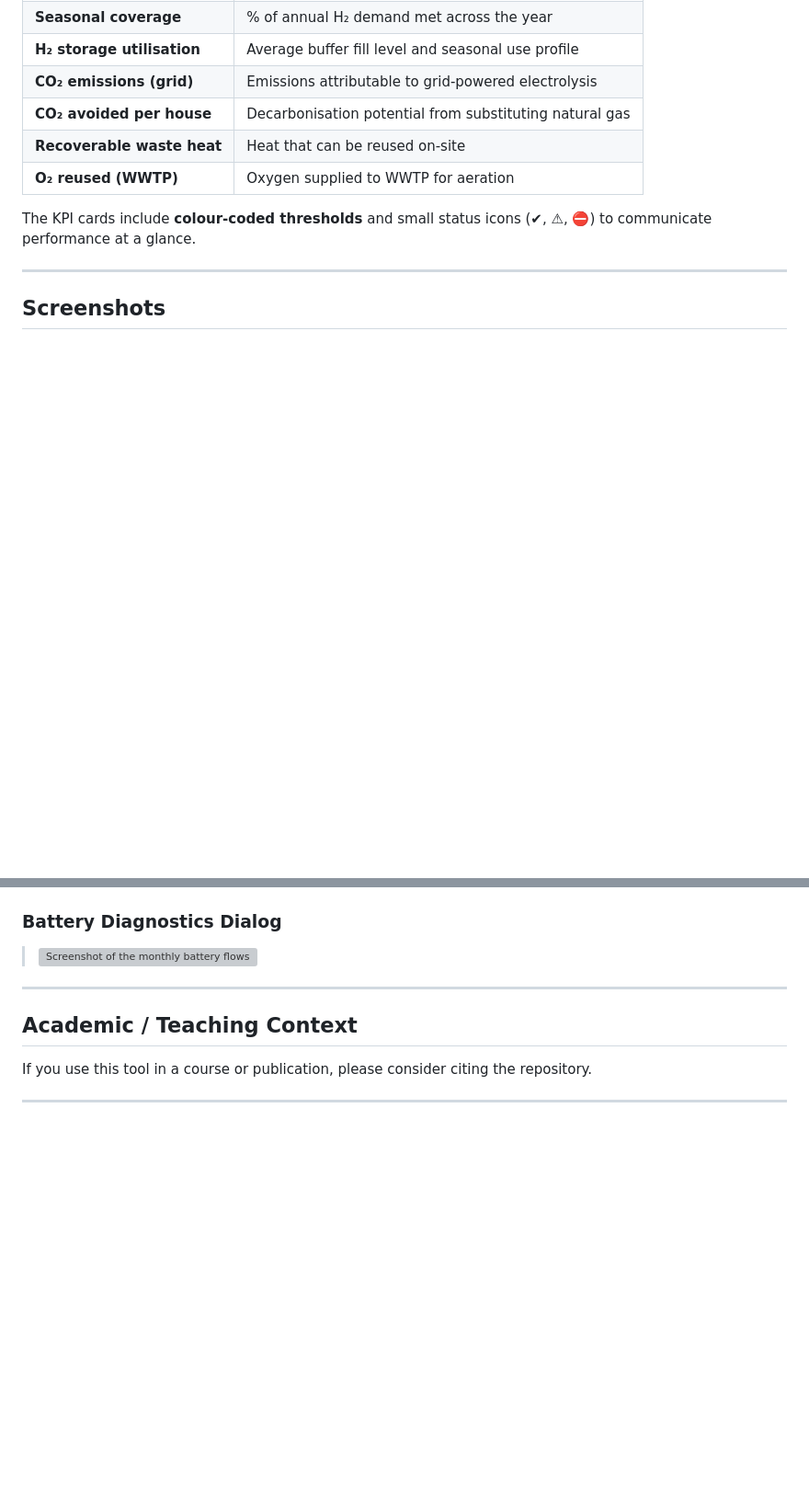
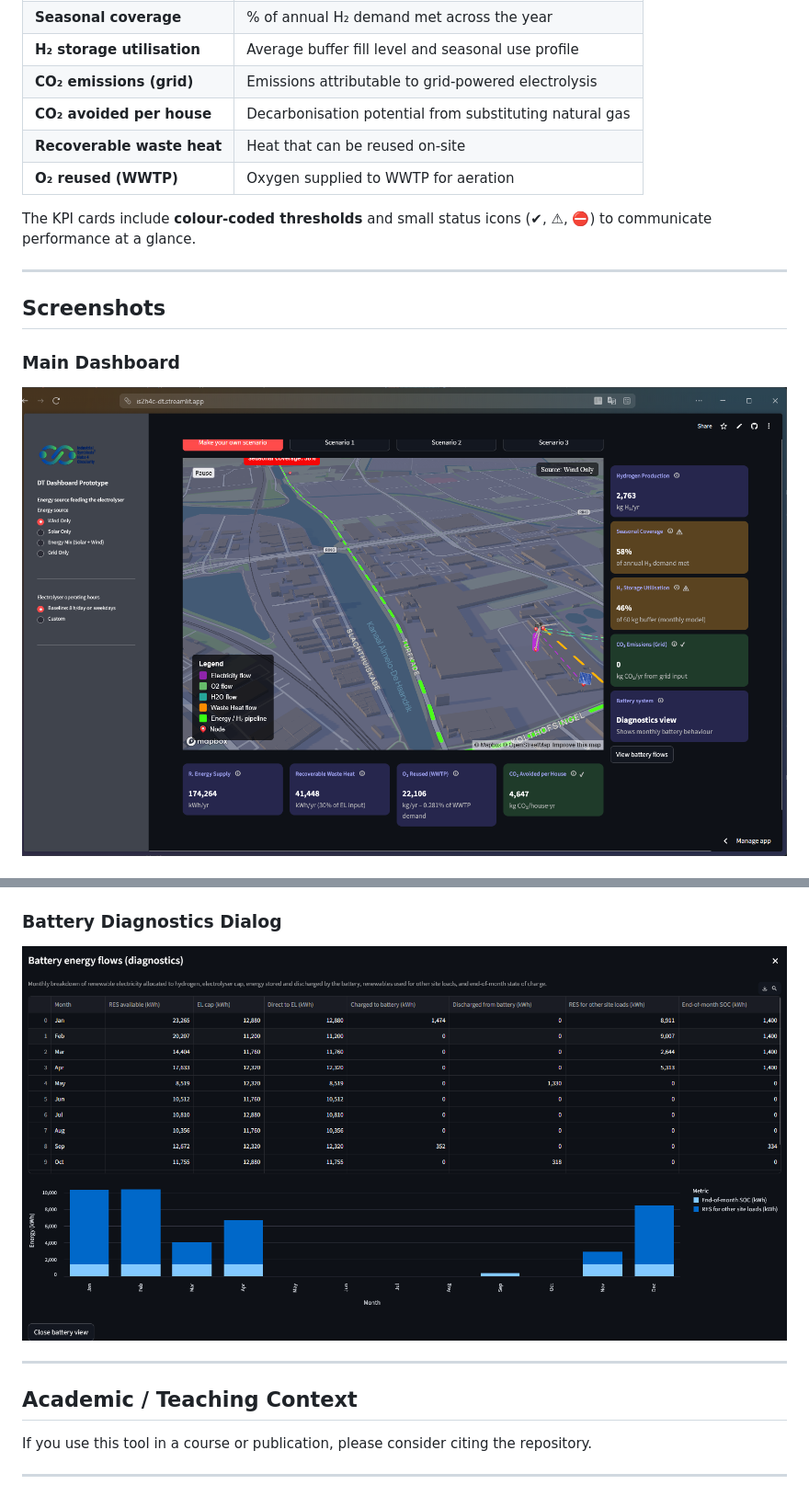
Before and after one commit to hishvm0/IS2H4C-DT, a Markdown page: README.md, 2 parts joined by grey strips. Shown at 92% size. Rendered like a GitHub page; blank space fills up the shorter version; grey boxes are pictures that could not be loaded.

```diff
--- a/README.md
+++ b/README.md
@@ -213,7 +213,8 @@ The dashboard automatically computes and displays:
 The KPI cards include **colour-coded thresholds** and small status icons (✔, ⚠, ⛔) to communicate performance at a glance.
 
 ---
-
 ## Screenshots
 
+### Main Dashboard
+![Screenshot of the main DT dashboard layout.](Images/Dashboard.png)
 
@@ -228,7 +223,6 @@ The KPI cards include **colour-coded thresholds** and small status icons (✔,
 
 ### Battery Diagnostics Dialog
-
-> ![*Screenshot of the monthly battery flows view.*](Images/Battery%20Diag.png.png)
+![Battery diagnostics screenshot](Images/Battery%20Diag.png)
 
 ---
 
```
Also changed, not shown: other parts of README.md (+2 -8 lines).
